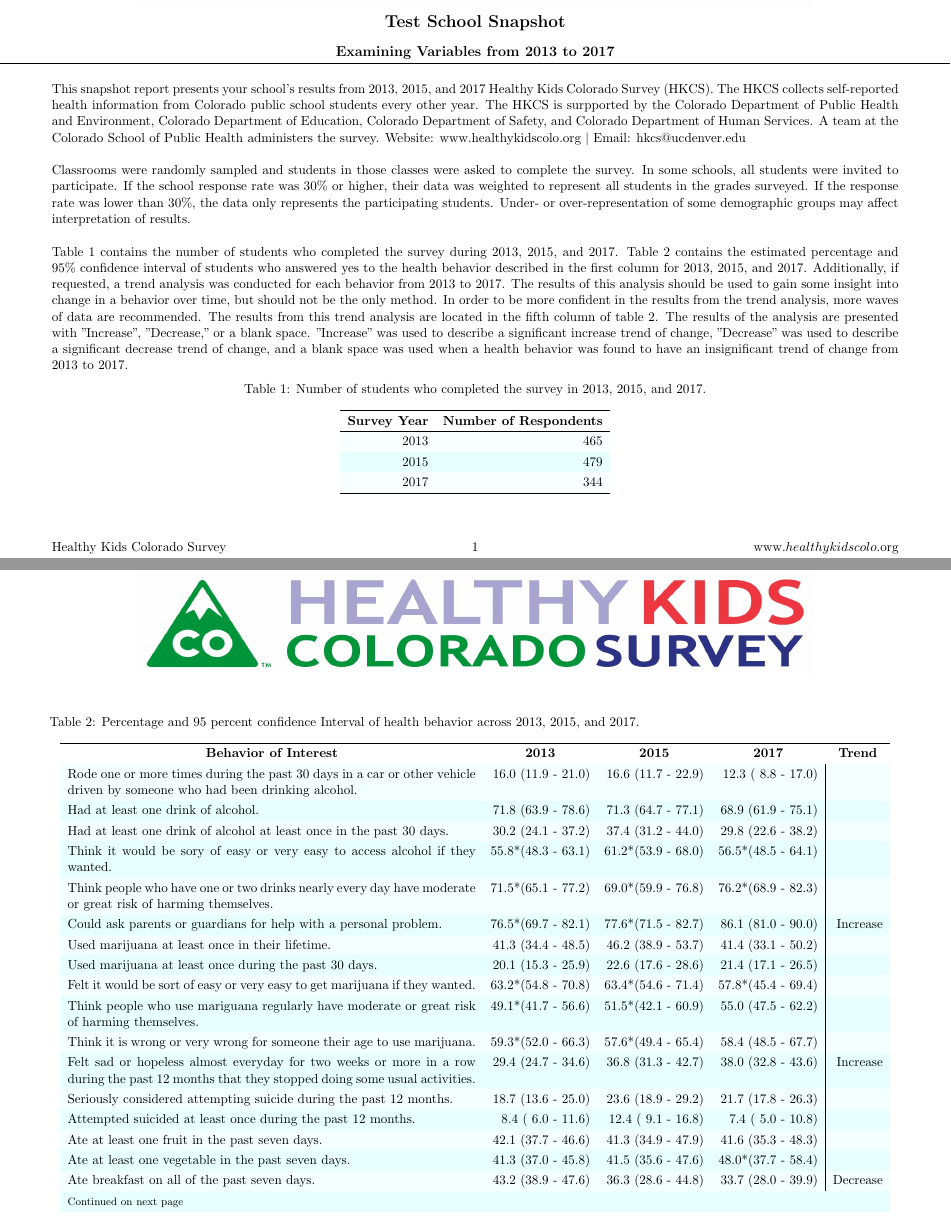
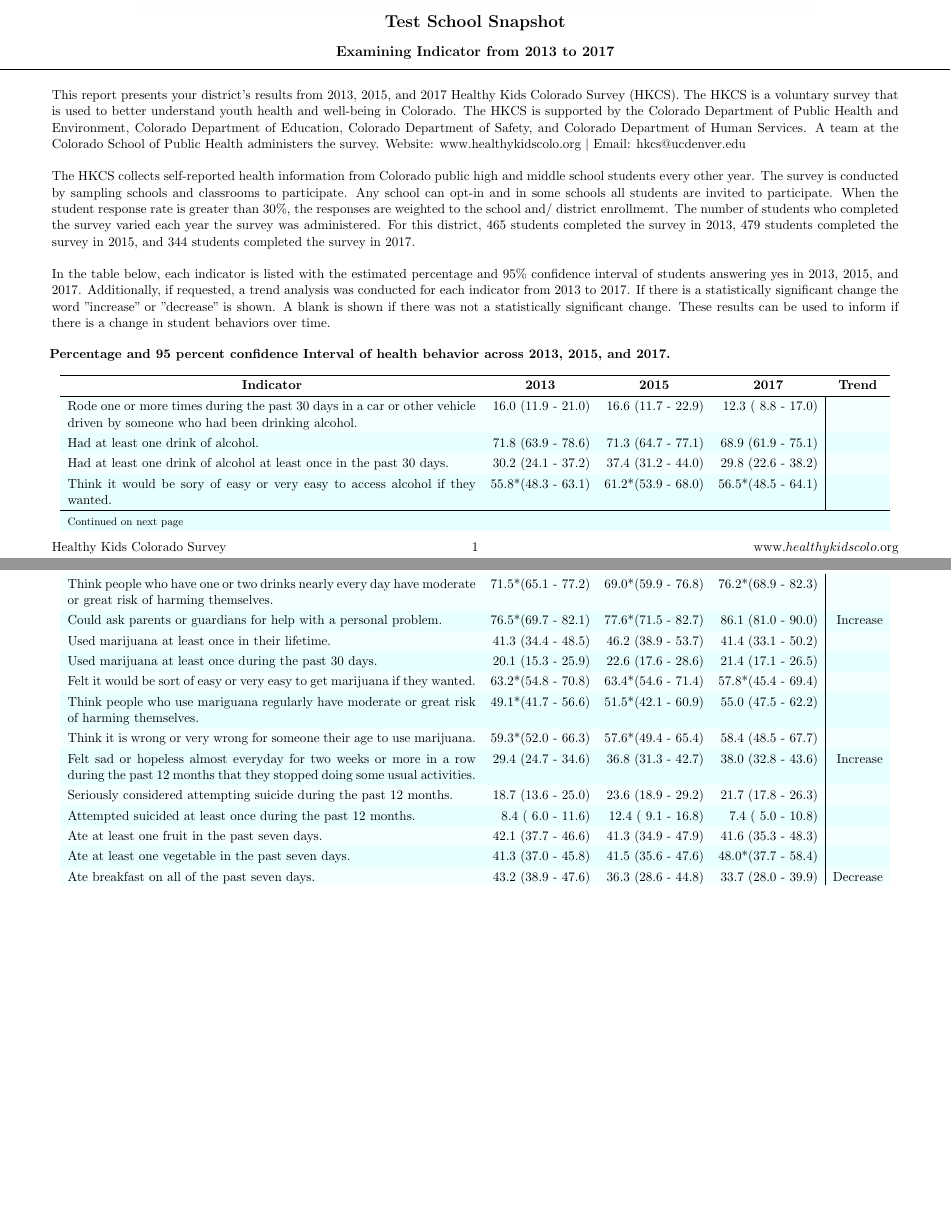
Before and after one commit to mcoronadogarcia/HKCSPracticum, a LaTeX document (sweaveFiles/hkcsTrendReport.tex): two parts of pages 1 and 2 of 4 before the commit and two parts of pages 1 and 2 of 3 after it, joined at a grey line, cut so that both start at the same text, the shorter picture padded with empty space. The pictures show the PDF file sweaveFiles/hkcsTrendReport.pdf that the author committed with the source.

Commit message:
Updated HKCS Report Introduction and added features
Updated the introduction of the report by removing the sample size table and adding a dynamic sentences that reports information instead. Additionally, updated table so that the table label is removed, and the caption is bold. Lastly aligned footnote found under the table so that the sentences align.

```diff
--- a/sweaveFiles/hkcsTrendReport.tex
+++ b/sweaveFiles/hkcsTrendReport.tex
@@ -34,37 +37,22 @@
 
 \begin{center}
   \section*{Test School Snapshot}
-  \subsection*{Examining Variables from 2013 to 2017}
+  \subsection*{Examining Indicator from 2013 to 2017}
 \end{center}
 \vspace{-0.5cm}
 \noindent\makebox[\linewidth]{\rule{\paperwidth}{1pt}}
 
 \vspace{0.15in}
-\noindent This snapshot report presents your school's results from 2013, 2015, and 2017 Healthy Kids Colorado Survey (HKCS). The HKCS collects self-reported health information from Colorado public school students every other year. The HKCS is surpported by the Colorado Department of Public Health and Environment, Colorado Department of Education, Colorado Department of Safety, and Colorado Department of Human Services. A team at the Colorado School of Public Health administers the survey. Website: www.healthykidscolo.org | Email: hkcs@ucdenver.edu \\
+\noindent This report presents your district's results from 2013, 2015, and 2017 Healthy Kids Colorado Survey (HKCS). The HKCS is a voluntary survey that is used to better understand youth health and well-being in Colorado. The HKCS is supported by the Colorado Department of Public Health and Environment, Colorado Department of Education, Colorado Department of Safety, and Colorado Department of Human Services. A team at the Colorado School of Public Health administers the survey. Website: www.healthykidscolo.org | Email: hkcs@ucdenver.edu \\
 
-\noindent Classrooms were randomly sampled and students in those classes were asked to complete the survey. In some schools, all students were invited to participate. If the school response rate was 30\% or higher, their data was weighted to represent all students in the grades surveyed. If the response rate was lower than 30\%, the data only represents the participating students. Under- or over-representation of some demographic groups may affect interpretation of results.\\
+\noindent The HKCS collects self-reported health information from Colorado public high and middle school students every other year. The survey is conducted by sampling schools and classrooms to participate. Any school can opt-in and in some schools all students are invited to participate. When the student response rate is greater than 30\%, the responses are weighted to the school and/ district enrollmemt. The number of students who completed the survey varied each year the survey was administered. For this district, 465 students completed the survey in 2013, 479 students completed the survey in 2015, and 344 students completed the survey in 2017.\\
 
-\noindent Table 1 contains the number of students who completed the survey during 2013, 2015, and 2017. Table 2 contains the estimated percentage  and 95\% confidence interval of students who answered yes to the health behavior described in the first column for 2013, 2015, and 2017. Additionally, if requested, a trend analysis was conducted for each behavior from 2013 to 2017. The results of this analysis should be used to gain some insight into change in a behavior over time, but should not be the only method. In order to be more confident in the results from the trend analysis, more waves of data are recommended. The results from this trend analysis are located in the fifth column of table 2. The results of the analysis are presented with "Increase", "Decrease," or a blank space. "Increase" was used to describe a significant increase trend of change, "Decrease" was used to describe a significant decrease trend of change, and a blank space was used when a health behavior was found to have an insignificant trend of change from 2013 to 2017.
+\noindent In the table below, each indicator is listed with the estimated percentage and 95\% confidence interval of students answering yes in 2013, 2015, and 2017. Additionally, if requested, a trend analysis was conducted for each indicator from 2013 to 2017. If there is a statistically significant change the word "increase" or "decrease" is shown. A blank is shown if there was not a statistically significant change. These results can be used to inform if there is a change in student behaviors over time.
 
-\rowcolors{2}{bubbles}{bubbles!35}
-% latex table generated in R 3.5.1 by xtable 1.8-3 package
-% Tue Sep 25 13:07:43 2018
-\begin{table}[h]
-\centering
-\caption{Number of students who completed the survey in 2013, 2015, and 2017.}
-\begin{tabular}{rr}
-  \hline
-\multicolumn{1}{c}{\textbf{Survey Year}} & \multicolumn{1}{c}{\textbf{Number of Respondents}} \\
-  \hline
-2013 & 465 \\
-  2015 & 479 \\
-  2017 & 344 \\
-   \hline
-\end{tabular}
-\end{table}
+% \rowcolors{2}{bubbles}{bubbles!35}
+
 \rowcolors{5}{bubbles}{bubbles!50}
 \captionsetup{width=\textwidth, singlelinecheck=false, justification= raggedright}
 % latex table generated in R 3.5.1 by xtable 1.8-3 package
-% Tue Sep 25 13:07:43 2018
+% Thu Oct  4 12:08:09 2018
 \begin{longtable}{p{12cm}|rrr|r}
-\caption{Percentage and 95 percent confidence Interval of health behavior across 2013, 2015, and 2017.} \\
```
Also changed, not shown: sweaveFiles/hkcsTrendReport-concordance.tex (+1 -1 lines), sweaveFiles/hkcsTrendReport.pdf, sweaveFiles/hkcsTrendReport.tex (15 more changed lines), 3 other files.
